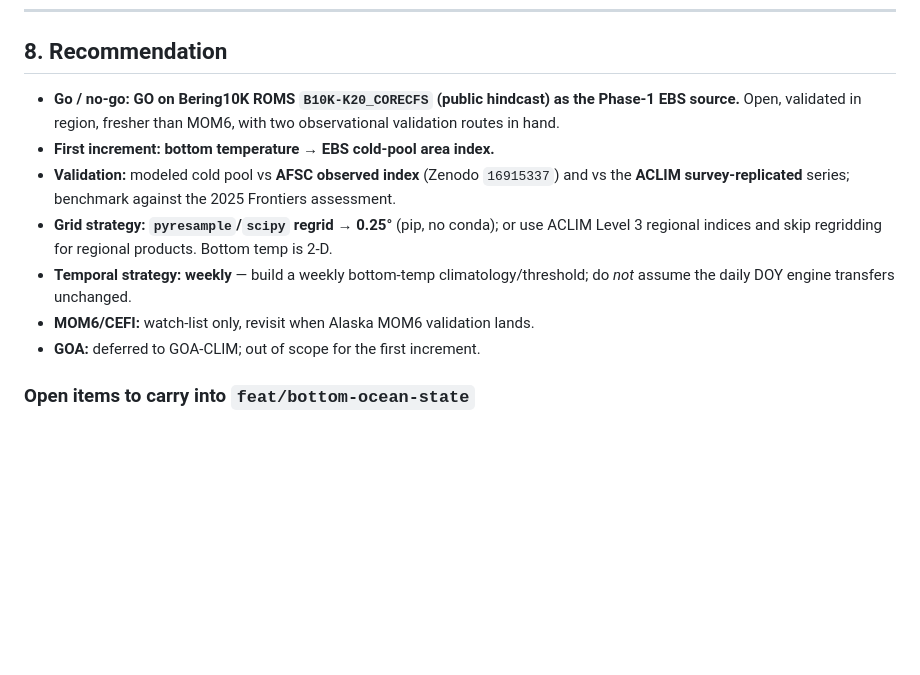
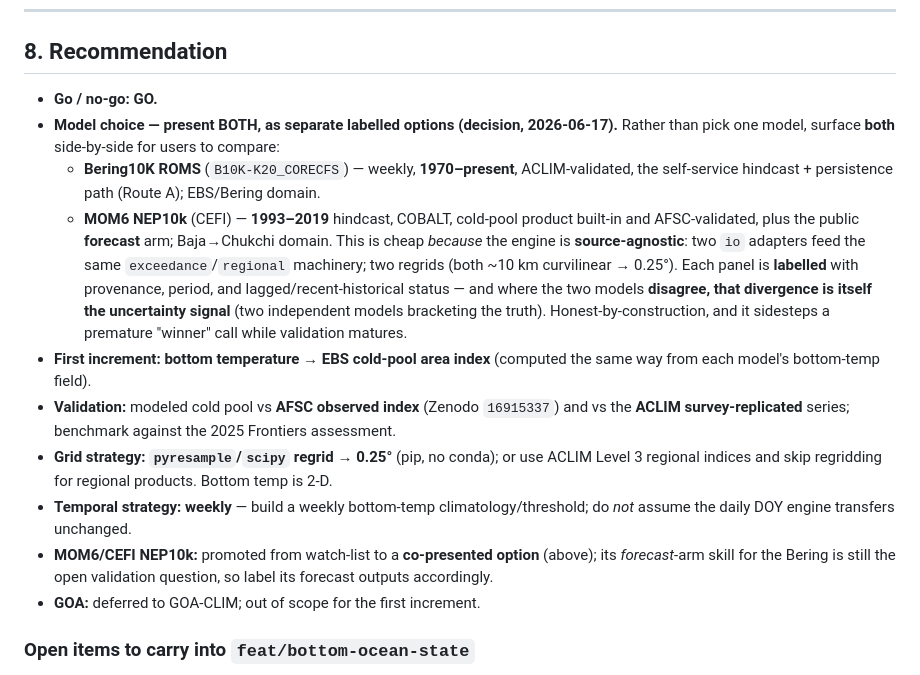
Before and after one commit to rajpython/climate_iastate, a Markdown page: docs/forecast_extension/catalog_report.md, the part around the change. Rendered like a GitHub page; blank space fills up the shorter version.

Commit message:
docs(forecast): present both bottom-state models as labelled user options
Reframe §8 recommendation from "pick Bering10K-first" to co-presenting both
Bering10K ROMS (weekly, 1970-present, ACLIM-validated) and MOM6 NEP10k (CEFI;
1993-2019, cold-pool built-in, public forecast arm) as separate labelled
options for users to compare. Cheap given the source-agnostic engine (two io
adapters, shared exceedance/regional); where the models disagree, that
divergence is the uncertainty signal. Honest-by-construction and avoids a
premature winner call while validation matures.

Co-Authored-By: Claude Opus 4.8 <noreply@anthropic.com>

```diff
--- a/docs/forecast_extension/catalog_report.md
+++ b/docs/forecast_extension/catalog_report.md
@@ -222,17 +222,30 @@ just before the `t` rows; likely `temp_bottom5m`, confirm before coding `io`.
 
 ## 8. Recommendation
 
-- **Go / no-go:** **GO on Bering10K ROMS `B10K-K20_CORECFS` (public hindcast) as the
-  Phase-1 EBS source.** Open, validated in region, fresher than MOM6, with two
-  observational validation routes in hand.
-- **First increment:** **bottom temperature → EBS cold-pool area index.**
+- **Go / no-go:** **GO.**
+- **Model choice — present BOTH, as separate labelled options (decision, 2026-06-17).**
+  Rather than pick one model, surface **both** side-by-side for users to compare:
+  - **Bering10K ROMS** (`B10K-K20_CORECFS`) — weekly, **1970–present**, ACLIM-validated, the
+    self-service hindcast + persistence path (Route A); EBS/Bering domain.
+  - **MOM6 NEP10k** (CEFI) — **1993–2019** hindcast, COBALT, cold-pool product built-in and
+    AFSC-validated, plus the public **forecast** arm; Baja→Chukchi domain.
+  This is cheap *because* the engine is **source-agnostic**: two `io` adapters feed the same
+  `exceedance`/`regional` machinery; two regrids (both ~10 km curvilinear → 0.25°). Each
+  panel is **labelled** with provenance, period, and lagged/recent-historical status — and
+  where the two models **disagree, that divergence is itself the uncertainty signal**
+  (two independent models bracketing the truth). Honest-by-construction, and it sidesteps a
+  premature "winner" call while validation matures.
+- **First increment:** **bottom temperature → EBS cold-pool area index** (computed the same
+  way from each model's bottom-temp field).
 - **Validation:** modeled cold pool vs **AFSC observed index** (Zenodo `16915337`) and vs
   the **ACLIM survey-replicated** series; benchmark against the 2025 Frontiers assessment.
 - **Grid strategy:** **`pyresample`/`scipy` regrid → 0.25°** (pip, no conda); or use ACLIM
   Level 3 regional indices and skip regridding for regional products. Bottom temp is 2-D.
 - **Temporal strategy:** **weekly** — build a weekly bottom-temp climatology/threshold; do
   *not* assume the daily DOY engine transfers unchanged.
-- **MOM6/CEFI:** watch-list only, revisit when Alaska MOM6 validation lands.
+- **MOM6/CEFI NEP10k:** promoted from watch-list to a **co-presented option** (above); its
+  *forecast*-arm skill for the Bering is still the open validation question, so label its
+  forecast outputs accordingly.
 - **GOA:** deferred to GOA-CLIM; out of scope for the first increment.
 
 ### Open items to carry into `feat/bottom-ocean-state`
```
